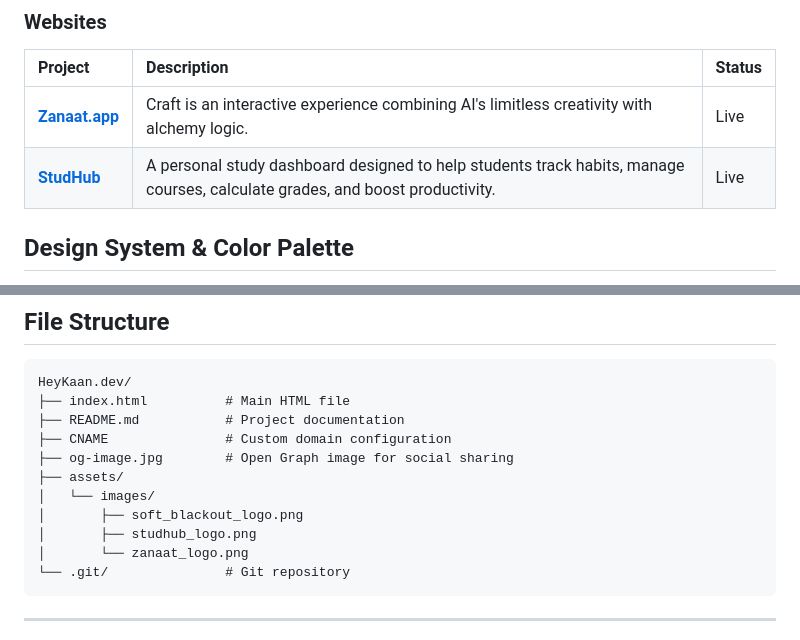
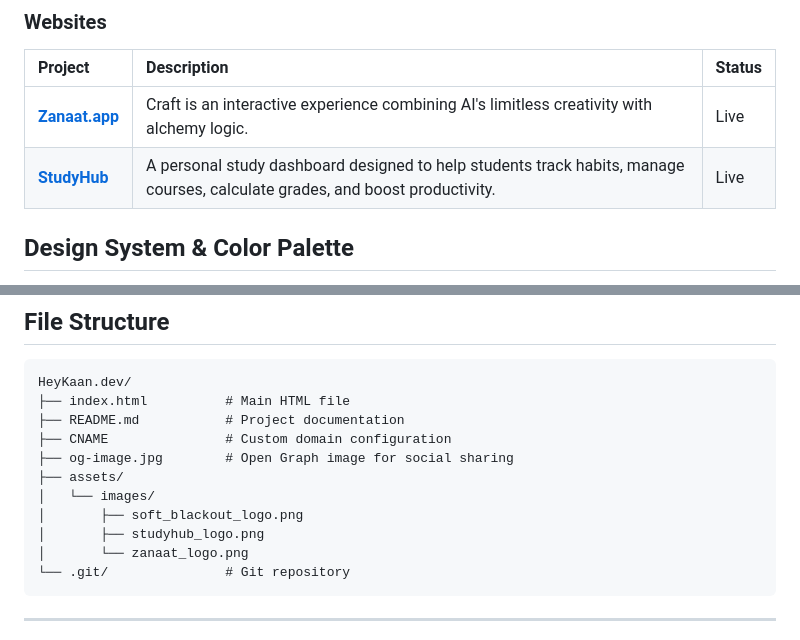
Before and after one commit to kaanddemir/heykaan.dev, a Markdown page: README.md, 2 parts joined by grey strips. Rendered like a GitHub page.

Commit message:
Rename StudHub to StudyHub

````diff
--- a/README.md
+++ b/README.md
@@ -24,7 +24,7 @@ Portfolio of Kaan, a developer specializing in modern websites, Chrome extension
 | Project | Description | Status |
 | :--- | :--- | :--- |
 | **[Zanaat.app](https://zanaat.app)** | Craft is an interactive experience combining AI's limitless creativity with alchemy logic. | Live |
-| **[StudHub](https://github.com/kaanddemir/studyhub)** | A personal study dashboard designed to help students track habits, manage courses, calculate grades, and boost productivity. | Live |
+| **[StudyHub](https://github.com/kaanddemir/studyhub)** | A personal study dashboard designed to help students track habits, manage courses, calculate grades, and boost productivity. | Live |
 
 ## Design System & Color Palette
 
@@ -91,7 +91,7 @@ HeyKaan.dev/
 ├── assets/
 │   └── images/
 │       ├── soft_blackout_logo.png
-│       ├── studhub_logo.png
+│       ├── studyhub_logo.png
 │       └── zanaat_logo.png
 └── .git/               # Git repository
 ```
````
Also changed, not shown: assets/images/studyhub_logo.png (renamed from assets/images/studhub_logo.png), 1 other file.
